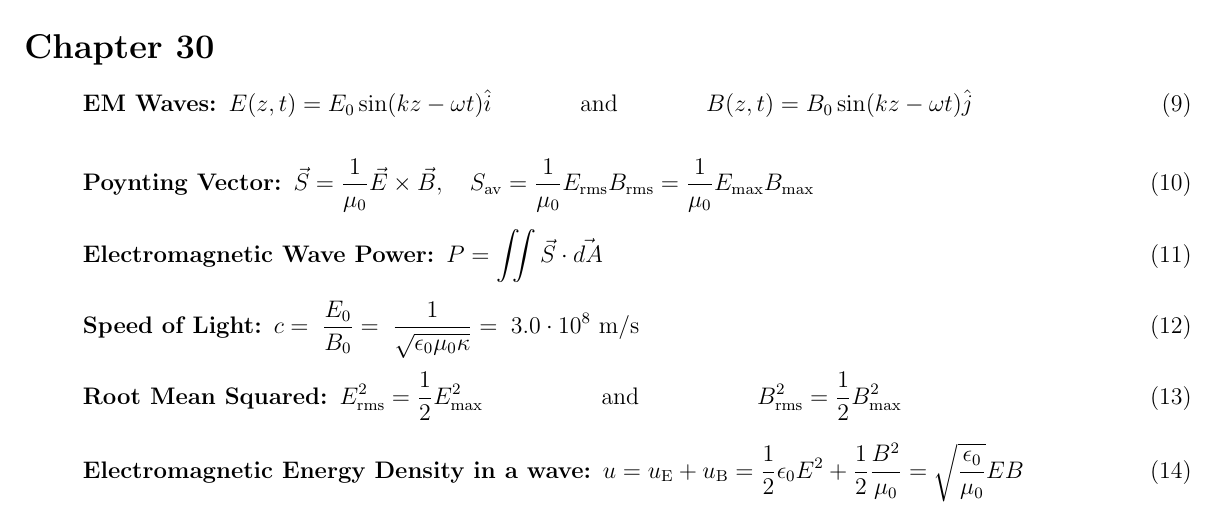
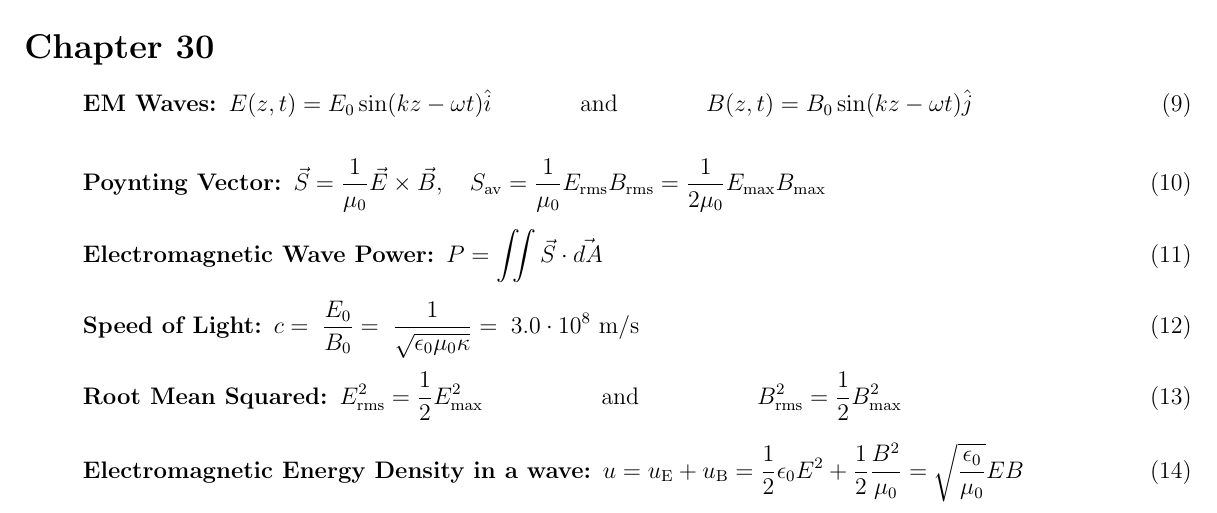
Before and after one commit to Ross-Esmond/physics-crib, a LaTeX document (quiz3.tex): part of the page, cut so that both start at the same text. Compiled offline with pdfLaTeX.

Commit message:
fixed average poynting vector equation

```diff
--- a/quiz3.tex
+++ b/quiz3.tex
@@ -76,7 +76,7 @@ where $A$ is the inner area, $l$ is the length, $R_\mathrm{out}$ and $R_\mathrm{
 \begin{equation}
     \label{eq3}
     \mbox{\textbf{Poynting Vector: }}
-    \vec{S} = \frac{1}{\mu_0}\vec{E} \times \vec{B},\quad S_\mathrm{av} = \frac{1}{\mu_0}E_\mathrm{rms}B_\mathrm{rms} = \frac{1}{\mu_0}E_\mathrm{max}B_\mathrm{max}
+    \vec{S} = \frac{1}{\mu_0}\vec{E} \times \vec{B},\quad S_\mathrm{av} = \frac{1}{\mu_0}E_\mathrm{rms}B_\mathrm{rms} = \frac{1}{2\mu_0}E_\mathrm{max}B_\mathrm{max}
 \end{equation}
 
 \begin{equation}
```
Also changed, not shown: quiz3.pdf.
